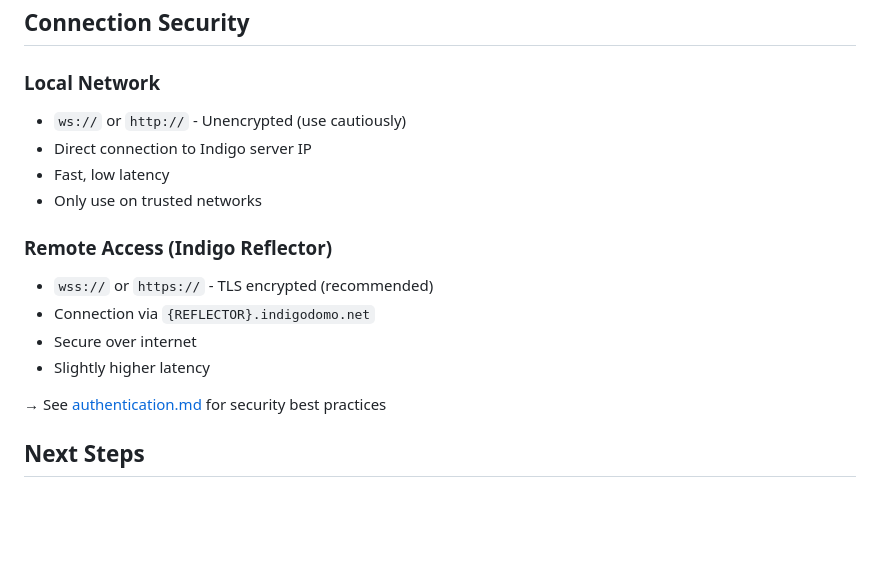
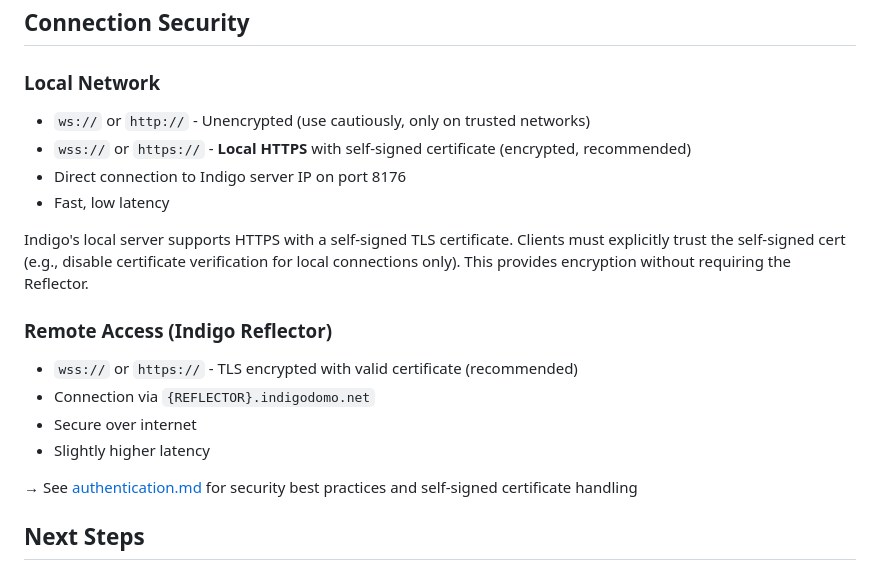
Before and after one commit to simons-plugins/indigo-claude-plugin, a Markdown page: docs/api/overview.md, the part around the change. Drawn GitHub-style; blank space fills up the shorter version.

```diff
--- a/docs/api/overview.md
+++ b/docs/api/overview.md
@@ -133,18 +133,20 @@ Both APIs support the same authentication methods:
 ## Connection Security
 
 ### Local Network
-- `ws://` or `http://` - Unencrypted (use cautiously)
-- Direct connection to Indigo server IP
+- `ws://` or `http://` - Unencrypted (use cautiously, only on trusted networks)
+- `wss://` or `https://` - **Local HTTPS** with self-signed certificate (encrypted, recommended)
+- Direct connection to Indigo server IP on port 8176
 - Fast, low latency
-- Only use on trusted networks
+
+Indigo's local server supports HTTPS with a self-signed TLS certificate. Clients must explicitly trust the self-signed cert (e.g., disable certificate verification for local connections only). This provides encryption without requiring the Reflector.
 
 ### Remote Access (Indigo Reflector)
-- `wss://` or `https://` - TLS encrypted (recommended)
+- `wss://` or `https://` - TLS encrypted with valid certificate (recommended)
 - Connection via `{REFLECTOR}.indigodomo.net`
 - Secure over internet
 - Slightly higher latency
 
-→ See [authentication.md](authentication.md) for security best practices
+→ See [authentication.md](authentication.md) for security best practices and self-signed certificate handling
 
 ## Next Steps
 
```
Also changed, not shown: docs/api/authentication.md (+76 -2 lines).
